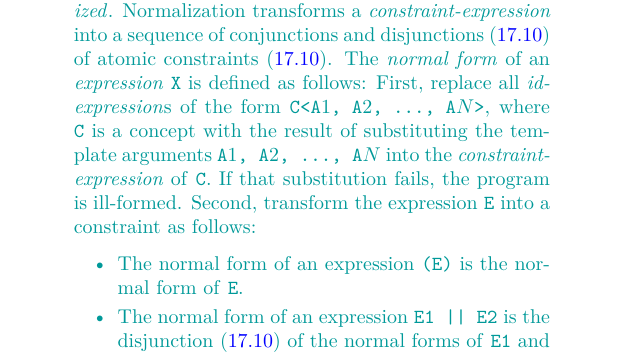
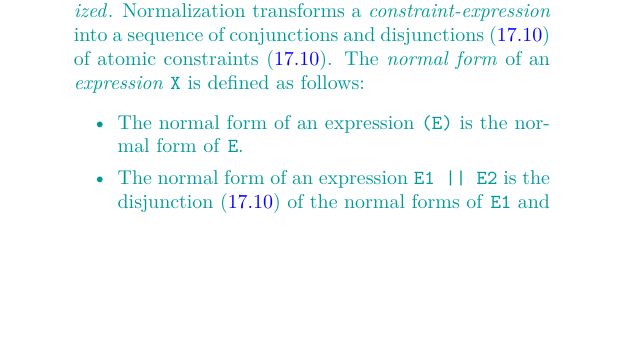
Before and after one commit to cplusplus/concepts-ts, a LaTeX book (src/ts.tex, which reads src/constraints.tex): part of page 59 of 65, cut so that both start at the same text, the shorter picture padded with empty space. Compiled offline with pdfLaTeX; a LaTeX package or settings file that is missing is left out.

Commit message:
Remove stray out-of-date sentences.

```diff
--- a/src/constraints.tex
+++ b/src/constraints.tex
@@ -292,14 +292,6 @@ of atomic constraints (\ref{temp.constr.atomic}).
 The \defn{normal form} of an \grammarterm{expression} \tcode{X} is
 defined as follows:
 %
-First, replace all \grammarterm{id-expression}{s} of the form
-\tcode{C<A$1$, A$2$, ..., A$N$>}, where \tcode{C} is a concept with the
-result of substituting the template arguments \tcode{A$1$, A$2$, ..., A$N$}
-into the \grammarterm{constraint-expression} of \tcode{C}.
-%
-If that substitution fails, the program is ill-formed.
-%
-Second, transform the expression \tcode{E} into a constraint as follows:
 \begin{itemize}
 \item The normal form of an expression \tcode{(E)} is the normal form
 of \tcode{E}.
```
